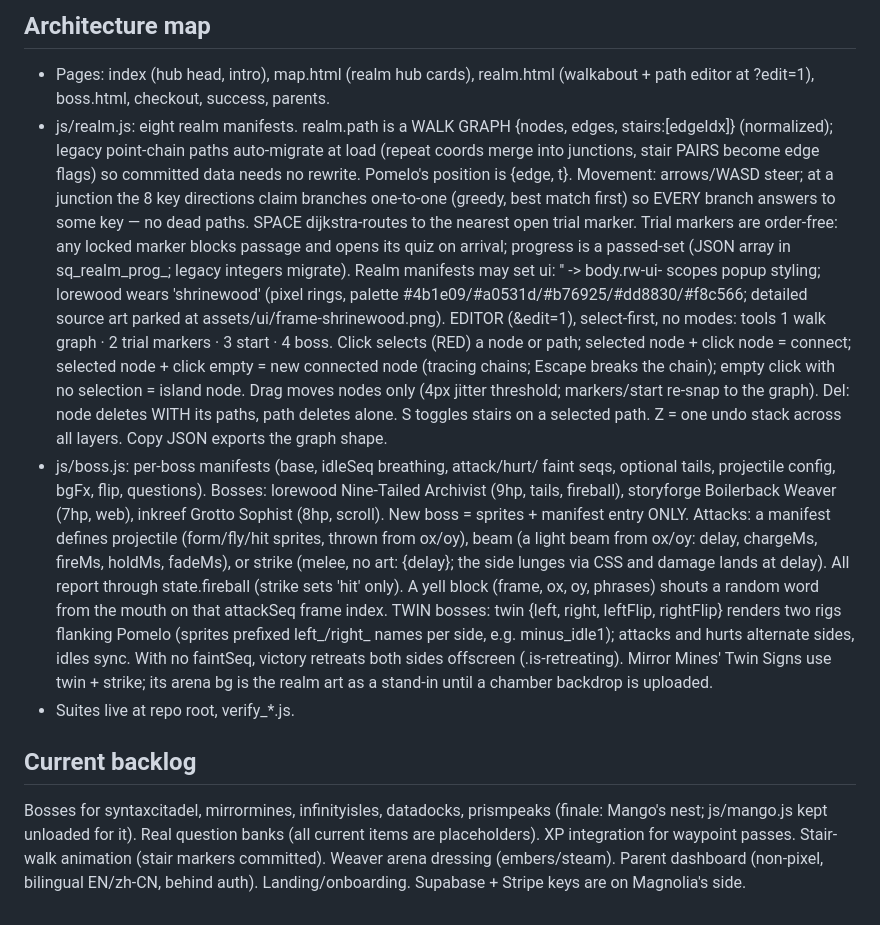
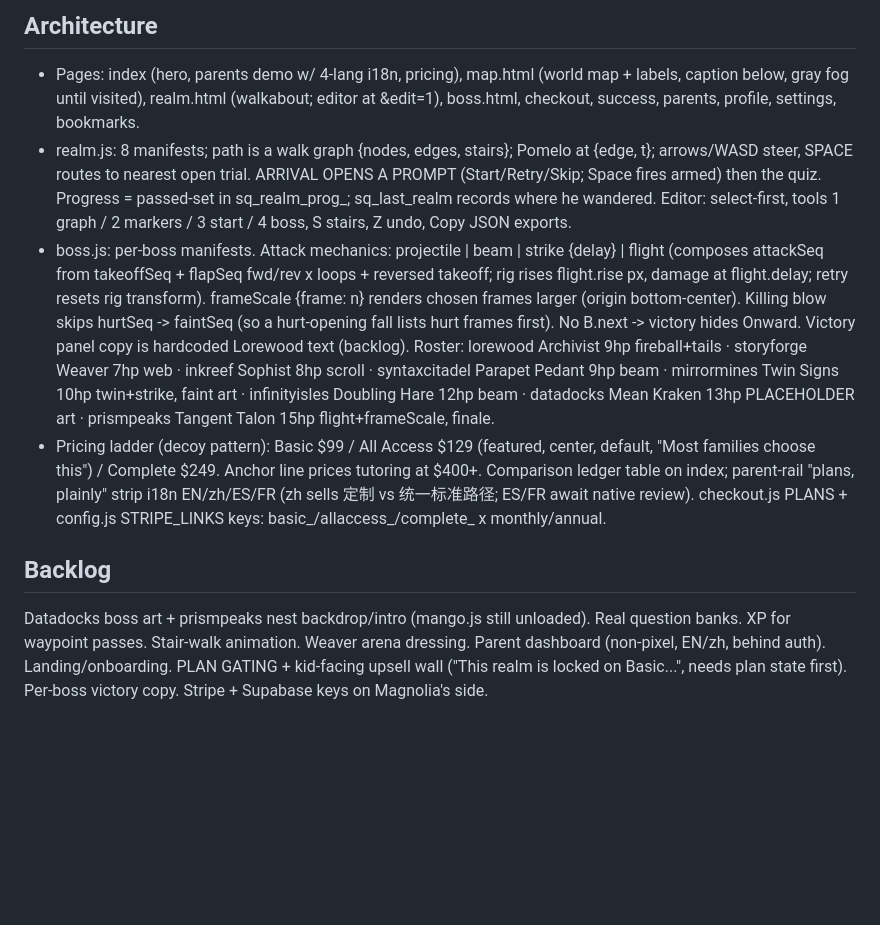
Before and after one commit to hello-magnolia/scorequest, a Markdown page: CLAUDE.md, the part around one of its changes. GitHub-like rendering; blank space fills up the shorter version.

```diff
--- a/CLAUDE.md
+++ b/CLAUDE.md
@@ -69,56 +45,32 @@ drain in boss fights, no performance pressure on teen surfaces.
 
-## Architecture map
-- Pages: index (hub head, intro), map.html (realm hub cards), realm.html
-  (walkabout + path editor at ?edit=1), boss.html, checkout, success,
-  parents.
-- js/realm.js: eight realm manifests. realm.path is a WALK GRAPH
-  {nodes, edges, stairs:[edgeIdx]} (normalized); legacy point-chain
-  paths auto-migrate at load (repeat coords merge into junctions,
-  stair PAIRS become edge flags) so committed data needs no rewrite.
-  Pomelo's position is {edge, t}. Movement: arrows/WASD steer; at a
-  junction the 8 key directions claim branches one-to-one (greedy,
-  best match first) so EVERY branch answers to some key — no dead
-  paths. SPACE dijkstra-routes to the nearest open trial marker.
-  Trial markers are order-free: any locked marker blocks passage and
-  opens its quiz on arrival; progress is a passed-set (JSON array in
-  sq_realm_prog_<id>; legacy integers migrate). Realm manifests may
-  set ui: '<skin>' -> body.rw-ui-<skin> scopes popup styling;
-  lorewood wears 'shrinewood' (pixel rings, palette
-  #4b1e09/#a0531d/#b76925/#dd8830/#f8c566; detailed source art parked
-  at assets/ui/frame-shrinewood.png).
-  EDITOR (&edit=1), select-first, no modes: tools 1 walk graph ·
-  2 trial markers · 3 start · 4 boss. Click selects (RED) a node or
-  path; selected node + click node = connect; selected node + click
-  empty = new connected node (tracing chains; Escape breaks the
-  chain); empty click with no selection = island node. Drag moves
-  nodes only (4px jitter threshold; markers/start re-snap to the
-  graph). Del: node deletes WITH its paths, path deletes alone. S
-  toggles stairs on a selected path. Z = one undo stack across all
-  layers. Copy JSON exports the graph shape.
-- js/boss.js: per-boss manifests (base, idleSeq breathing, attack/hurt/
-  faint seqs, optional tails, projectile config, bgFx, flip, questions).
-  Bosses: lorewood Nine-Tailed Archivist (9hp, tails, fireball),
-  storyforge Boilerback Weaver (7hp, web), inkreef Grotto Sophist (8hp,
-  scroll). New boss = sprites + manifest entry ONLY.
-  Attacks: a manifest defines projectile (form/fly/hit sprites, thrown
-  from ox/oy), beam (a light beam from ox/oy: delay, chargeMs, fireMs,
-  holdMs, fadeMs), or strike (melee, no art: {delay}; the side lunges
-  via CSS and damage lands at delay). All report through state.fireball
-  (strike sets 'hit' only). A yell block (frame, ox, oy, phrases)
-  shouts a random word from the mouth on that attackSeq frame index.
-  TWIN bosses: twin {left, right, leftFlip, rightFlip} renders two rigs
-  flanking Pomelo (sprites prefixed left_/right_ names per side, e.g.
-  minus_idle1); attacks and hurts alternate sides, idles sync. With no
-  faintSeq, victory retreats both sides offscreen (.is-retreating).
-  Mirror Mines' Twin Signs use twin + strike; its arena bg is the realm
-  art as a stand-in until a chamber backdrop is uploaded.
-- Suites live at repo root, verify_*.js.
+## Architecture
+- Pages: index (hero, parents demo w/ 4-lang i18n, pricing), map.html (world map + labels,
+  caption below, gray fog until visited), realm.html (walkabout; editor at &edit=1),
+  boss.html, checkout, success, parents, profile, settings, bookmarks.
+- realm.js: 8 manifests; path is a walk graph {nodes, edges, stairs}; Pomelo at {edge, t};
+  arrows/WASD steer, SPACE routes to nearest open trial. ARRIVAL OPENS A PROMPT
+  (Start/Retry/Skip; Space fires armed) then the quiz. Progress = passed-set in
+  sq_realm_prog_<id>; sq_last_realm records where he wandered. Editor: select-first,
+  tools 1 graph / 2 markers / 3 start / 4 boss, S stairs, Z undo, Copy JSON exports.
+- boss.js: per-boss manifests. Attack mechanics: projectile | beam | strike {delay} |
+  flight (composes attackSeq from takeoffSeq + flapSeq fwd/rev x loops + reversed takeoff;
+  rig rises flight.rise px, damage at flight.delay; retry resets rig transform).
+  frameScale {frame: n} renders chosen frames larger (origin bottom-center).
+  Killing blow skips hurtSeq -> faintSeq (so a hurt-opening fall lists hurt frames first).
+  No B.next -> victory hides Onward. Victory panel copy is hardcoded Lorewood text (backlog).
+  Roster: lorewood Archivist 9hp fireball+tails · storyforge Weaver 7hp web · inkreef
+  Sophist 8hp scroll · syntaxcitadel Parapet Pedant 9hp beam · mirrormines Twin Signs
+  10hp twin+strike, faint art · infinityisles Doubling Hare 12hp beam · datadocks Mean
+  Kraken 13hp PLACEHOLDER art · prismpeaks Tangent Talon 15hp flight+frameScale, finale.
+- Pricing ladder (decoy pattern): Basic $99 / All Access $129 (featured, center, default,
+  "Most families choose this") / Complete $249. Anchor line prices tutoring at $400+.
+  Comparison ledger table on index; parent-rail "plans, plainly" strip i18n EN/zh/ES/FR
+  (zh sells 定制 vs 统一标准路径; ES/FR await native review). checkout.js PLANS +
+  config.js STRIPE_LINKS keys: basic_/allaccess_/complete_ x monthly/annual.
 
-## Current backlog
-Bosses for syntaxcitadel, mirrormines, infinityisles, datadocks,
-prismpeaks (finale: Mango's nest; js/mango.js kept unloaded for it).
-Real question banks (all current items are placeholders). XP integration
-for waypoint passes. Stair-walk animation (stair markers committed).
-Weaver arena dressing (embers/steam). Parent dashboard (non-pixel,
-bilingual EN/zh-CN, behind auth). Landing/onboarding. Supabase + Stripe
-keys are on Magnolia's side.
+## Backlog
+Datadocks boss art + prismpeaks nest backdrop/intro (mango.js still unloaded). Real
+question banks. XP for waypoint passes. Stair-walk animation. Weaver arena dressing.
+Parent dashboard (non-pixel, EN/zh, behind auth). Landing/onboarding. PLAN GATING +
+kid-facing upsell wall ("This realm is locked on Basic...", needs plan state first).
+Per-boss victory copy. Stripe + Supabase keys on Magnolia's side.
```
Also changed, not shown: other parts of CLAUDE.md (+35 -59 lines).
